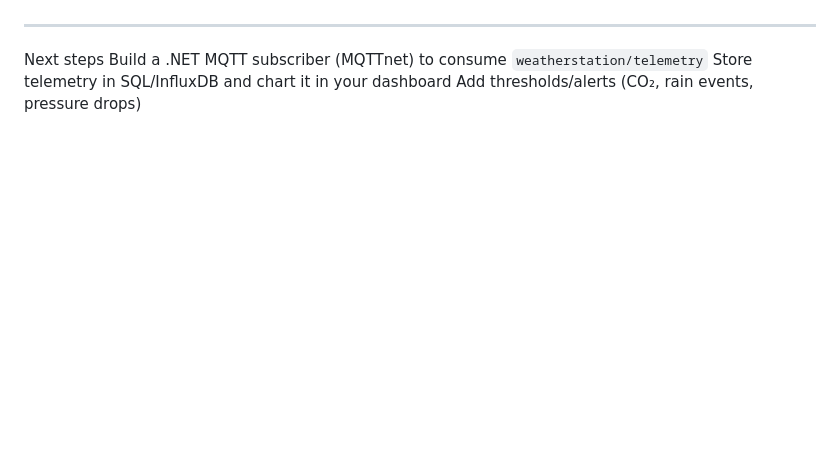
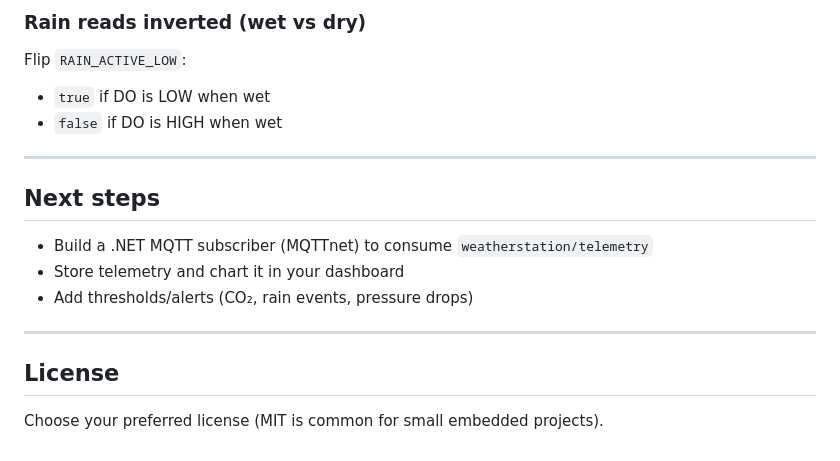
Before and after one commit to gavogt/AlienCyborg_WeatherStation, a Markdown page: README.md, the part around one of its changes. Rendered like a GitHub page; blank space fills up the shorter version.

Commit message:
Enhance README formatting and content clarity

```diff
--- a/README.md
+++ b/README.md
@@ -116,5 +167,20 @@ Flip `RAIN\_ACTIVE\_LOW`:
+### Rain reads inverted (wet vs dry)
+
+Flip `RAIN_ACTIVE_LOW`:
+
+- `true` if DO is LOW when wet
+- `false` if DO is HIGH when wet
+
 ---
-Next steps
-Build a .NET MQTT subscriber (MQTTnet) to consume `weatherstation/telemetry`
-Store telemetry in SQL/InfluxDB and chart it in your dashboard
-Add thresholds/alerts (CO₂, rain events, pressure drops)
+
+## Next steps
+
+- Build a .NET MQTT subscriber (MQTTnet) to consume `weatherstation/telemetry`
+- Store telemetry and chart it in your dashboard
+- Add thresholds/alerts (CO₂, rain events, pressure drops)
+
+---
+
+## License
+
+Choose your preferred license (MIT is common for small embedded projects).
```
Also changed, not shown: other parts of README.md (+143 -92 lines).
